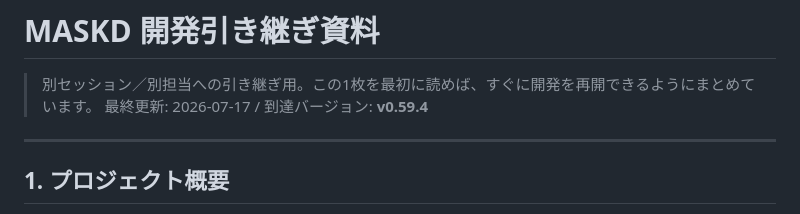
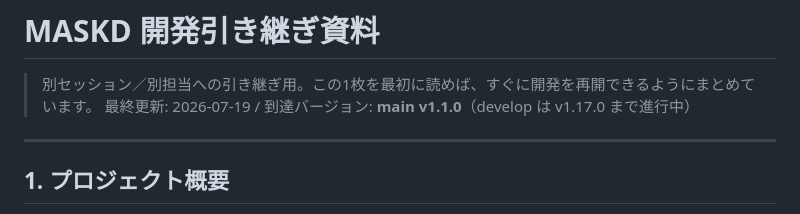
Before and after one commit to perusonao/maskd, a Markdown page: HANDOFF.md, the part around the change. Drawn GitHub-style.

Commit message:
docs: HANDOFF.mdの到達バージョン表記を更新
冒頭の要約行がv0.59.4のまま更新されていなかったため、
main v1.1.0（develop v1.17.0）に修正。

Co-Authored-By: Claude Sonnet 5 <noreply@anthropic.com>
Claude-Session: https://claude.ai/code/session_016AZbXB9BpkQmY6MDDoj2LW

```diff
--- a/HANDOFF.md
+++ b/HANDOFF.md
@@ -1,7 +1,7 @@
 # MASKD 開発引き継ぎ資料
 
 > 別セッション／別担当への引き継ぎ用。この1枚を最初に読めば、すぐに開発を再開できるようにまとめています。
-> 最終更新: 2026-07-17 / 到達バージョン: **v0.59.4**
+> 最終更新: 2026-07-19 / 到達バージョン: **main v1.1.0**（develop は v1.17.0 まで進行中）
 
 ---
 
```
